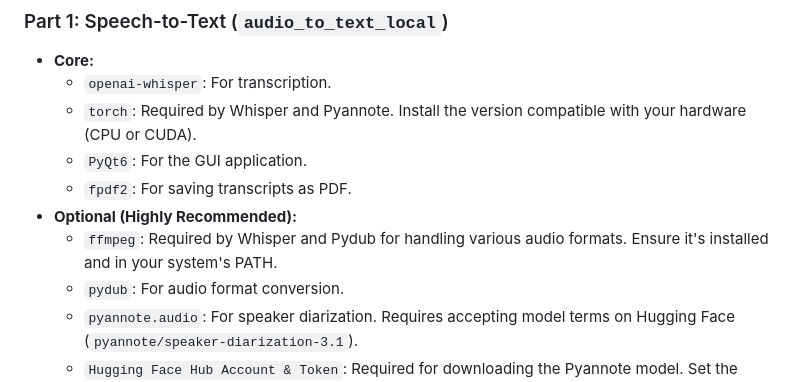
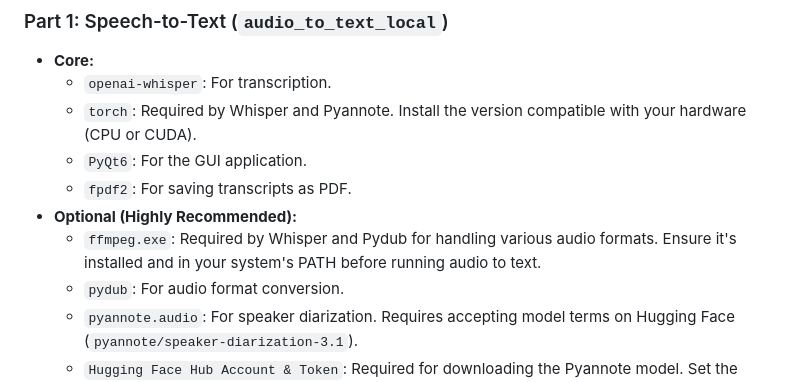
Before and after one commit to XiaoaiDong/XiaoaiDong-Clinical-SOAP-Note-Generator, a Markdown page: README.md, the part around the change. Drawn GitHub-style.

```diff
--- a/README.md
+++ b/README.md
@@ -33,7 +33,7 @@ This project provides a two-part workflow to automatically generate clinical SOA
     * `PyQt6`: For the GUI application.
     * `fpdf2`: For saving transcripts as PDF.
 * **Optional (Highly Recommended):**
-    * `ffmpeg`: Required by Whisper and Pydub for handling various audio formats. Ensure it's installed and in your system's PATH.
+    * `ffmpeg.exe`: Required by Whisper and Pydub for handling various audio formats. Ensure it's installed and in your system's PATH before running audio to text.
     * `pydub`: For audio format conversion.
     * `pyannote.audio`: For speaker diarization. Requires accepting model terms on Hugging Face (`pyannote/speaker-diarization-3.1`).
     * `Hugging Face Hub Account & Token`: Required for downloading the Pyannote model. Set the token in `backend.py` or as an environment variable.
```
